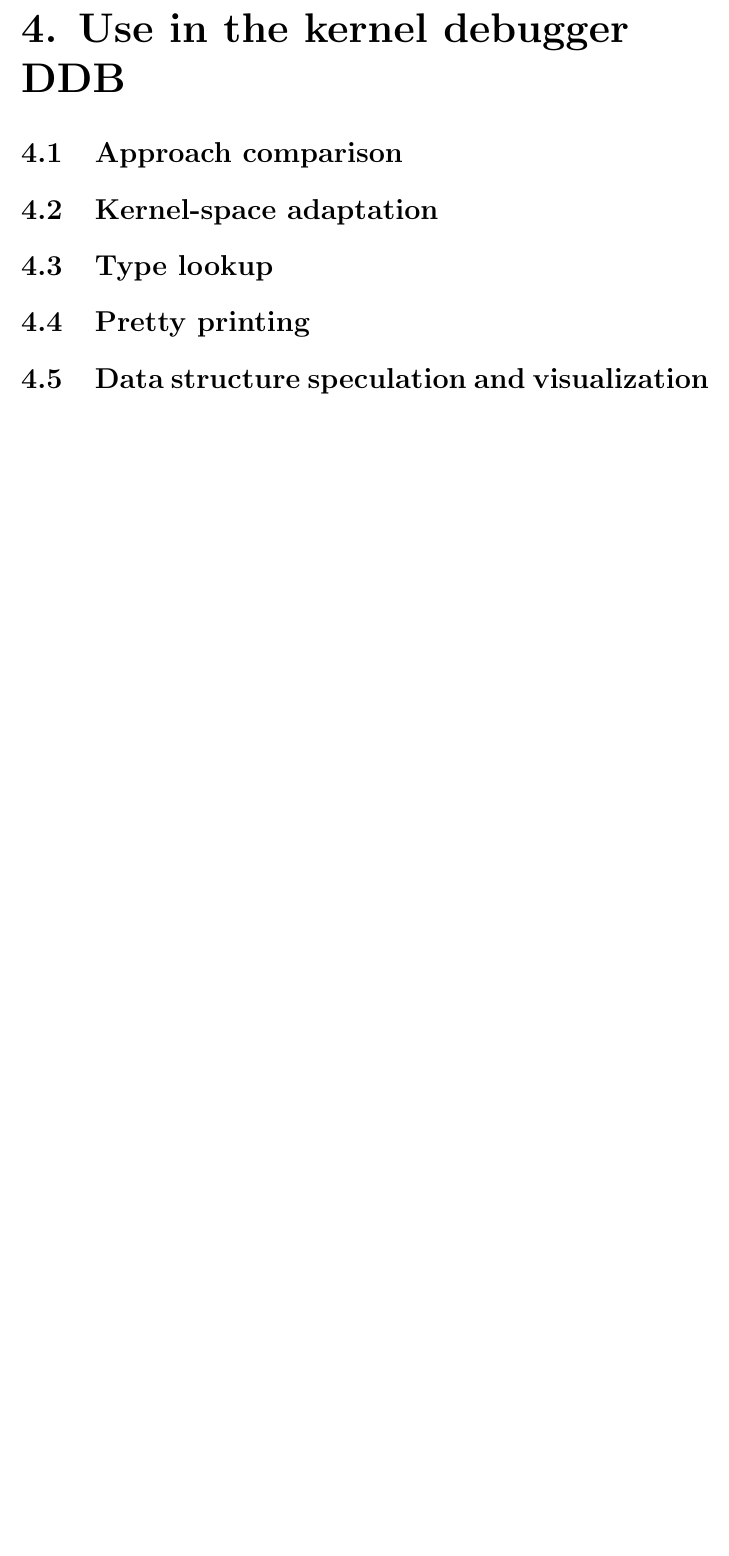
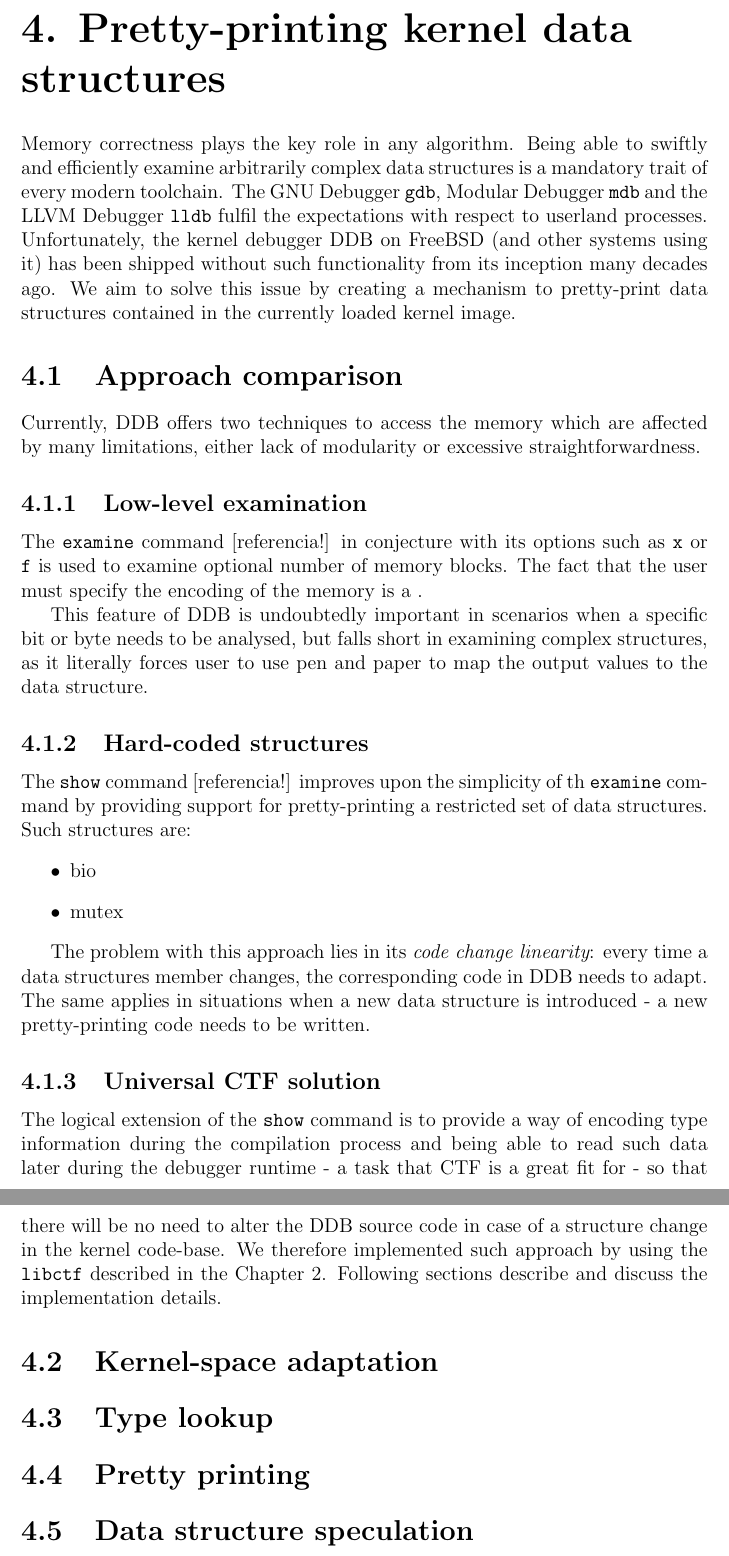
Before and after one commit to pasky/bc_thesis, a LaTeX thesis (thesis.tex, which reads chap4.tex): part of page 11 of 16 before the commit and two parts of pages 11 and 12 of 17 after it, the two joined at a grey line, cut at the place of the change, the shorter picture padded with empty space. Compiled offline with pdfLaTeX.

Commit message:
WIP on Chapter 4

```diff
--- a/chap4.tex
+++ b/chap4.tex
@@ -1,8 +1,54 @@
-\chapter{Use in the kernel debugger DDB}
+\chapter{Pretty-printing kernel data structures}
+Memory correctness plays the key role in any algorithm. Being able to swiftly
+and efficiently examine arbitrarily complex data structures is a mandatory
+trait of every modern toolchain. The GNU Debugger {\tt gdb}, Modular Debugger
+{\tt mdb} and the LLVM Debugger {\tt lldb} fulfil the expectations with respect
+to userland processes. Unfortunately, the kernel debugger DDB on FreeBSD (and
+other systems using it) has been shipped without such functionality from
+its inception many decades ago. We aim to solve this issue by creating a
+mechanism to pretty-print data structures contained in the currently loaded
+kernel image.
 
 \section{Approach comparison}
+Currently, DDB offers two techniques to access the memory which are affected by
+many limitations, either lack of modularity or excessive straightforwardness.
+
+\subsection{Low-level examination}
+The {\tt examine} command [referencia!] in conjecture with its options such as
+{\tt x} or {\tt f} is used to examine optional number of memory blocks. The
+fact that the user must specify the encoding of the memory is a .
+
+This feature of DDB is undoubtedly important in scenarios when a specific
+bit or byte needs to be analysed, but falls short in examining complex
+structures, as it literally forces user to use pen and paper to map the output
+values to the data structure.
+
+\subsection{Hard-coded structures}
+The {\tt show} command [referencia!] improves upon the simplicity of th {\tt
+examine} command by providing support for pretty-printing a restricted set of
+data structures. Such structures are:
+\begin{itemize}
+	\item bio
+	\item mutex
+\end{itemize}
+
+The problem with this approach lies in its {\it code change linearity}: every
+time a data structures member changes, the corresponding code in DDB needs to
+adapt. The same applies in situations when a new data structure is introduced -
+a new pretty-printing code needs to be written.
+
+\subsection{Universal CTF solution}
+The logical extension of the {\tt show} command is to provide a way of encoding
+type information during the compilation process and being able to read such
+data later during the debugger runtime - a task that CTF is a great fit for -
+so that there will be no need to alter the DDB source code in case of a
+structure change in the kernel code-base. We therefore implemented such
+approach by using the {\tt libctf} described in the Chapter 2. Following
+sections describe and discuss the implementation details.
+
 \section{Kernel-space adaptation}
 \section{Type lookup}
 \section{Pretty printing}
-\section{Data structure speculation and visualization}
-\section{Recursive memory models}
+\section{Data structure speculation}
+\section{Views}
+\section{Corrupted structures}
```
